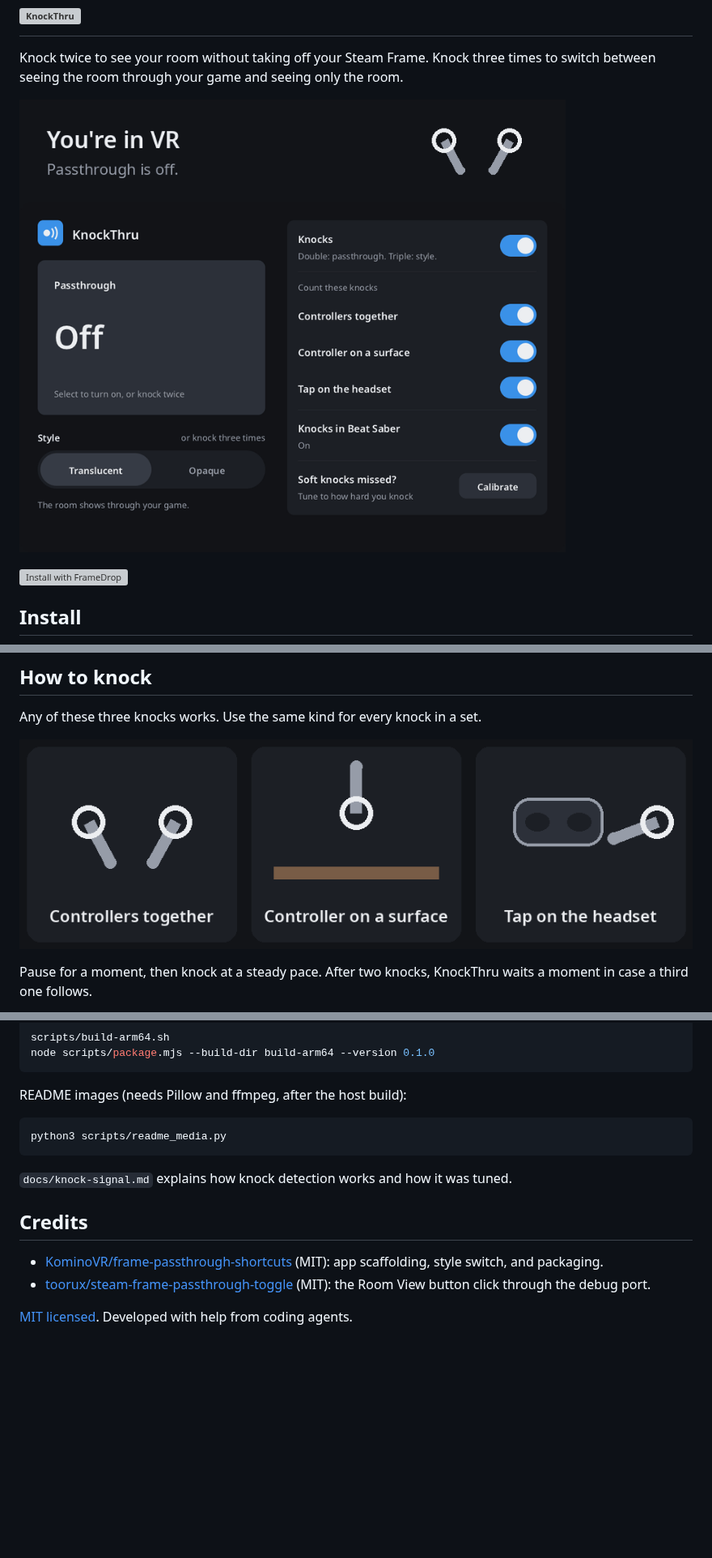
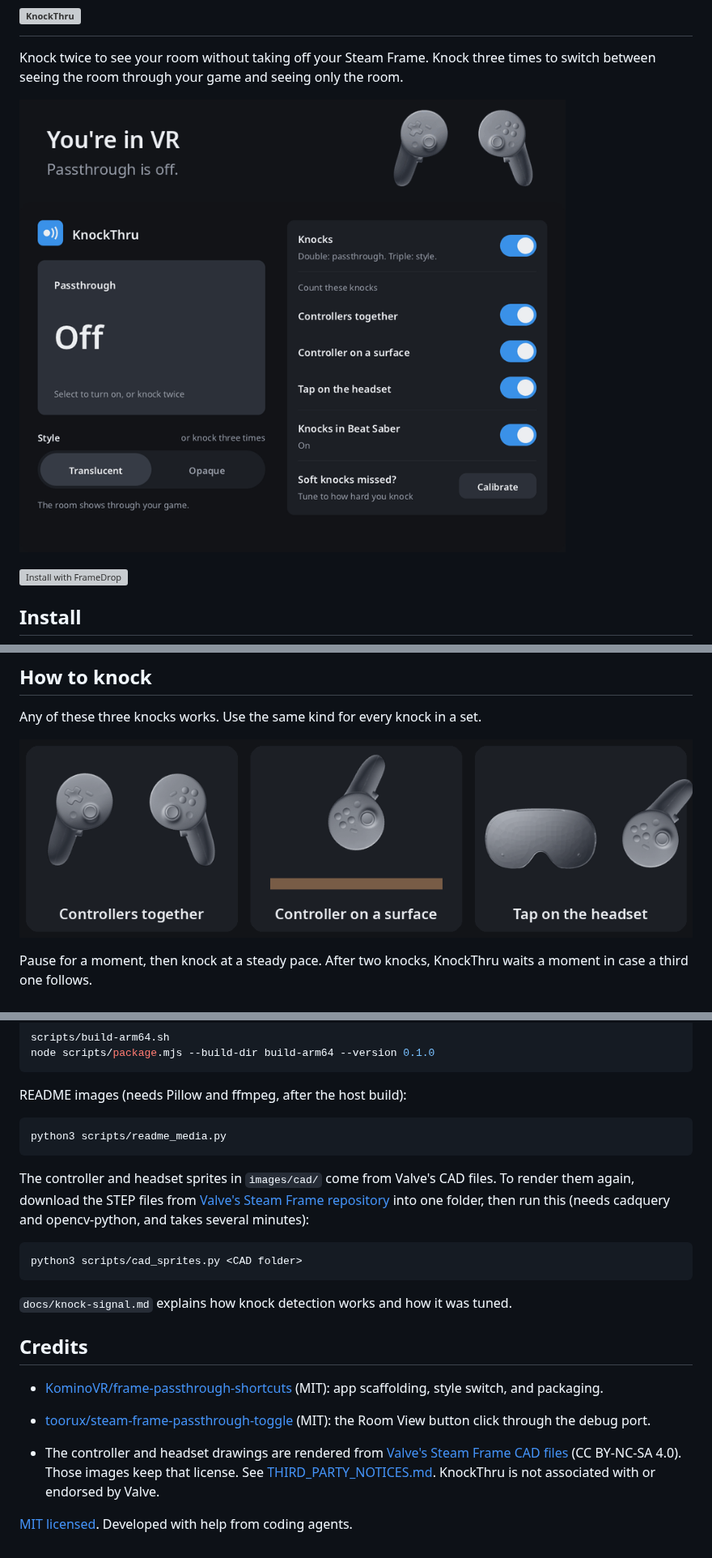
Before and after one commit to VioletTides/KnockThru, a Markdown page: README.md, 3 parts joined by grey strips. Shown at 81% size. Rendered like a GitHub page; pictures changed too: images/hero.gif, images/knock-kinds.gif; folded sections open; blank space fills up the shorter version; grey boxes are pictures that could not be loaded.

````diff
--- a/README.md
+++ b/README.md
@@ -142,6 +142,12 @@ README images (needs Pillow and ffmpeg, after the host build):
 python3 scripts/readme_media.py
 ```
 
+The controller and headset sprites in `images/cad/` come from Valve's CAD files. To render them again, download the STEP files from [Valve's Steam Frame repository](https://gitlab.steamos.cloud/SteamHardware/SteamFrame) into one folder, then run this (needs cadquery and opencv-python, and takes several minutes):
+
+```sh
+python3 scripts/cad_sprites.py <CAD folder>
+```
+
 `docs/knock-signal.md` explains how knock detection works and how it was tuned.
 
 </details>
@@ -151,4 +157,6 @@ python3 scripts/readme_media.py
 - [KominoVR/frame-passthrough-shortcuts](https://github.com/KominoVR/frame-passthrough-shortcuts) (MIT): app scaffolding, style switch, and packaging.
 - [toorux/steam-frame-passthrough-toggle](https://github.com/toorux/steam-frame-passthrough-toggle) (MIT): the Room View button click through the debug port.
 
+- The controller and headset drawings are rendered from [Valve's Steam Frame CAD files](https://gitlab.steamos.cloud/SteamHardware/SteamFrame) (CC BY-NC-SA 4.0). Those images keep that license. See [THIRD_PARTY_NOTICES.md](THIRD_PARTY_NOTICES.md). KnockThru is not associated with or endorsed by Valve.
+
 [MIT licensed](LICENSE). Developed with help from coding agents.
````
Also changed, not shown: CLAUDE.md (+1 -1 lines), THIRD_PARTY_NOTICES.md (+11 -8 lines), images/cad/controller-left.png (added), images/cad/controller-right.png (added), images/cad/headset-front.png (added), 2 other files.
